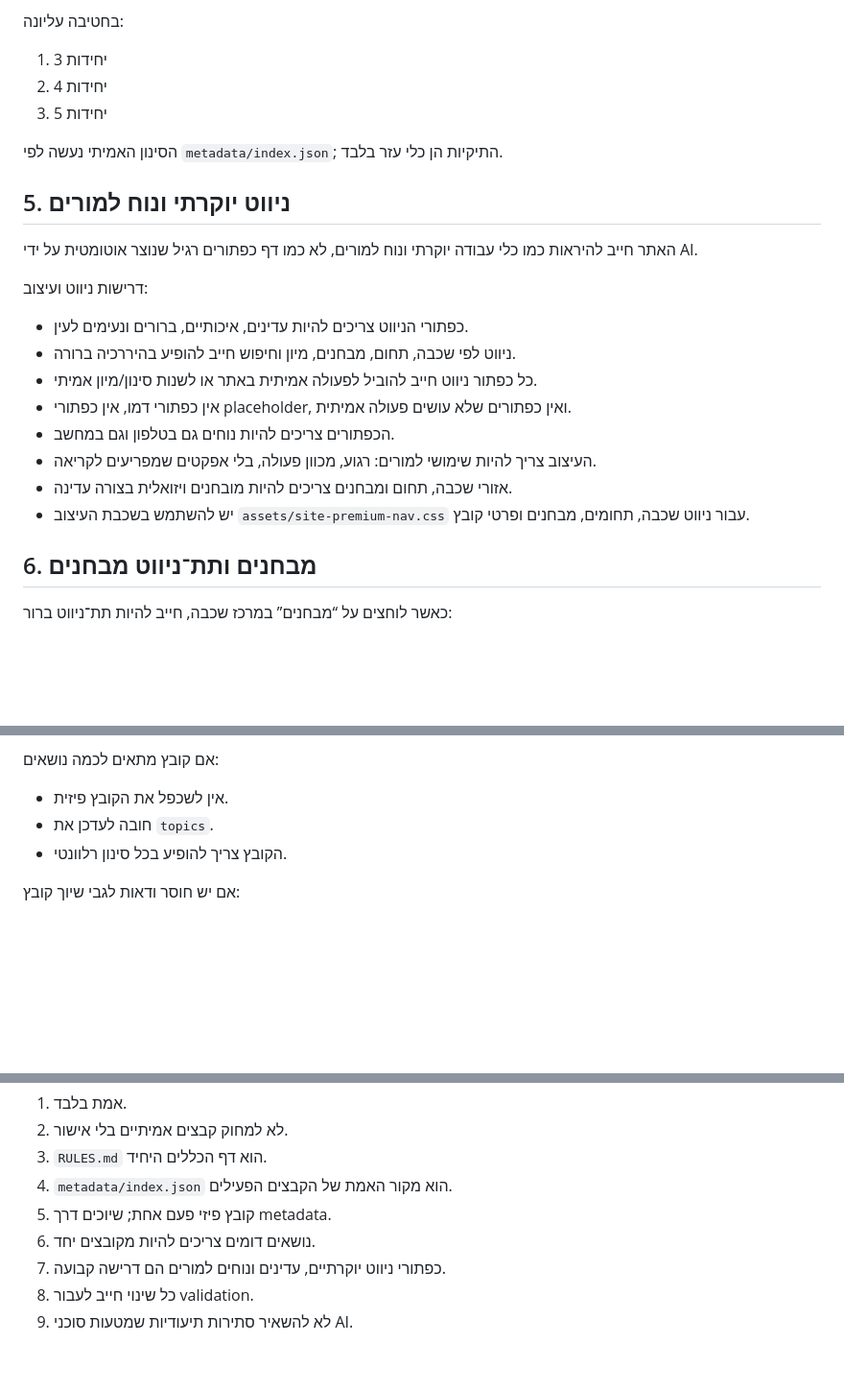
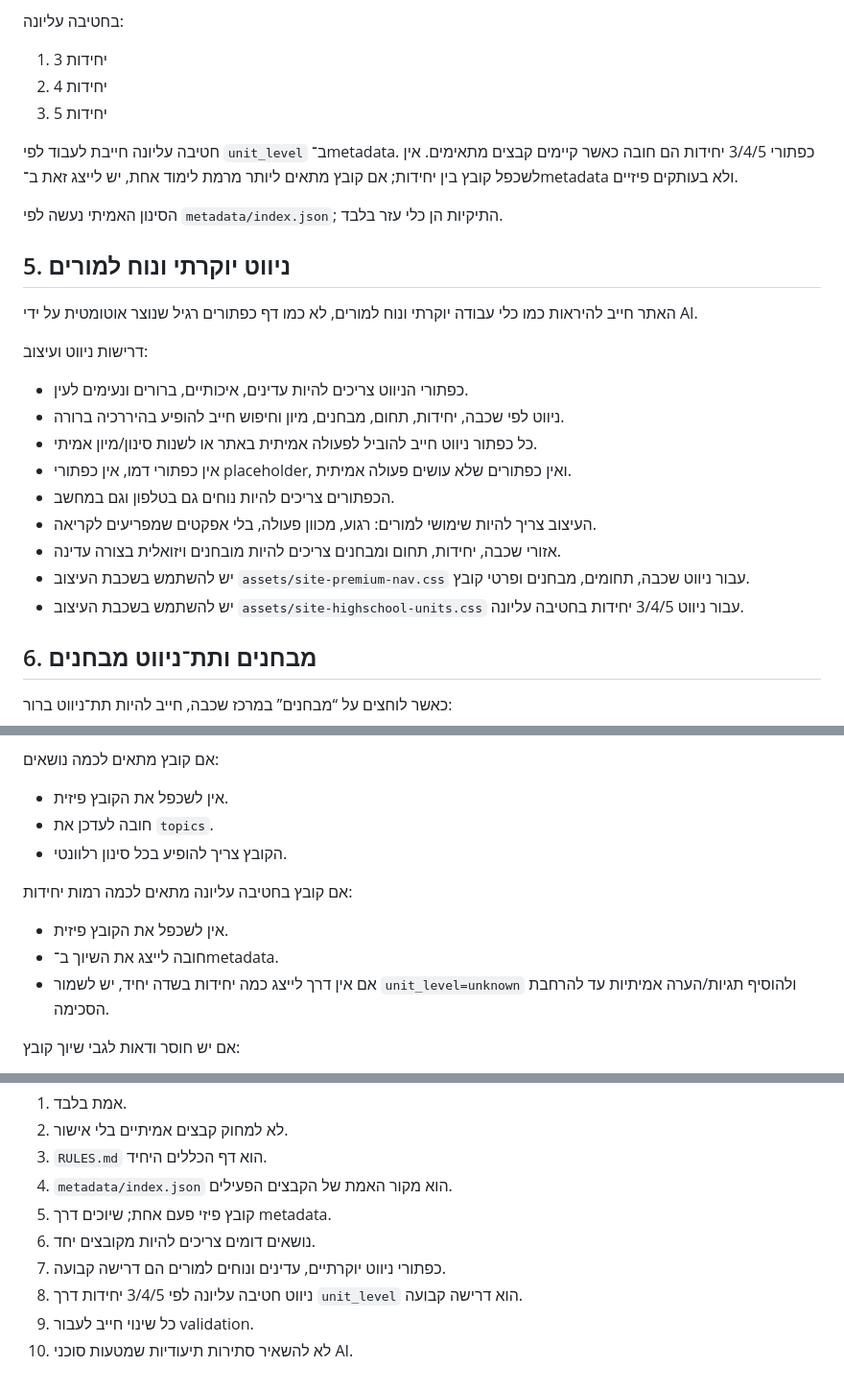
Before and after one commit to yanivmizrachiy/maagar, a Markdown page: RULES.md, 3 parts joined by grey strips. Shown at 96% size. Drawn GitHub-style; blank space fills up the shorter version.

Commit message:
docs: require high school unit navigation rules

```diff
--- a/RULES.md
+++ b/RULES.md
@@ -69,6 +69,8 @@ Last updated: 2026-06-24
 2. 4 יחידות
 3. 5 יחידות
 
+חטיבה עליונה חייבת לעבוד לפי `unit_level` ב־metadata. כפתורי 3/4/5 יחידות הם חובה כאשר קיימים קבצים מתאימים. אין לשכפל קובץ בין יחידות; אם קובץ מתאים ליותר מרמת לימוד אחת, יש לייצג זאת ב־metadata ולא בעותקים פיזיים.
+
 הסינון האמיתי נעשה לפי `metadata/index.json`; התיקיות הן כלי עזר בלבד.
 
 ## 5. ניווט יוקרתי ונוח למורים
@@ -77,13 +79,14 @@ Last updated: 2026-06-24
 
 דרישות ניווט ועיצוב:
 - כפתורי הניווט צריכים להיות עדינים, איכותיים, ברורים ונעימים לעין.
-- ניווט לפי שכבה, תחום, מבחנים, מיון וחיפוש חייב להופיע בהיררכיה ברורה.
+- ניווט לפי שכבה, יחידות, תחום, מבחנים, מיון וחיפוש חייב להופיע בהיררכיה ברורה.
 - כל כפתור ניווט חייב להוביל לפעולה אמיתית באתר או לשנות סינון/מיון אמיתי.
 - אין כפתורי דמו, אין כפתורי placeholder, ואין כפתורים שלא עושים פעולה אמיתית.
 - הכפתורים צריכים להיות נוחים גם בטלפון וגם במחשב.
 - העיצוב צריך להיות שימושי למורים: רגוע, מכוון פעולה, בלי אפקטים שמפריעים לקריאה.
-- אזורי שכבה, תחום ומבחנים צריכים להיות מובחנים ויזואלית בצורה עדינה.
+- אזורי שכבה, יחידות, תחום ומבחנים צריכים להיות מובחנים ויזואלית בצורה עדינה.
 - יש להשתמש בשכבת העיצוב `assets/site-premium-nav.css` עבור ניווט שכבה, תחומים, מבחנים ופרטי קובץ.
+- יש להשתמש בשכבת העיצוב `assets/site-highschool-units.css` עבור ניווט 3/4/5 יחידות בחטיבה עליונה.
 
 ## 6. מבחנים ותת־ניווט מבחנים
 
@@ -128,6 +132,11 @@ Last updated: 2026-06-24
 - אין לשכפל את הקובץ פיזית.
 - חובה לעדכן את `topics`.
 - הקובץ צריך להופיע בכל סינון רלוונטי.
+
+אם קובץ בחטיבה עליונה מתאים לכמה רמות יחידות:
+- אין לשכפל את הקובץ פיזית.
+- חובה לייצג את השיוך ב־metadata.
+- אם אין דרך לייצג כמה יחידות בשדה יחיד, יש לשמור `unit_level=unknown` ולהוסיף תגיות/הערה אמיתיות עד להרחבת הסכימה.
 
 אם יש חוסר ודאות לגבי שיוך קובץ:
 - לא מנחשים.
@@ -342,5 +352,6 @@ node scripts/qa-browser.js
 5. קובץ פיזי פעם אחת; שיוכים דרך metadata.
 6. נושאים דומים צריכים להיות מקובצים יחד.
 7. כפתורי ניווט יוקרתיים, עדינים ונוחים למורים הם דרישה קבועה.
-8. כל שינוי חייב לעבור validation.
-9. לא להשאיר סתירות תיעודיות שמטעות סוכני AI.
+8. ניווט חטיבה עליונה לפי 3/4/5 יחידות דרך `unit_level` הוא דרישה קבועה.
+9. כל שינוי חייב לעבור validation.
+10. לא להשאיר סתירות תיעודיות שמטעות סוכני AI.
```
Also changed, not shown: other parts of RULES.md (+5 -3 lines).
